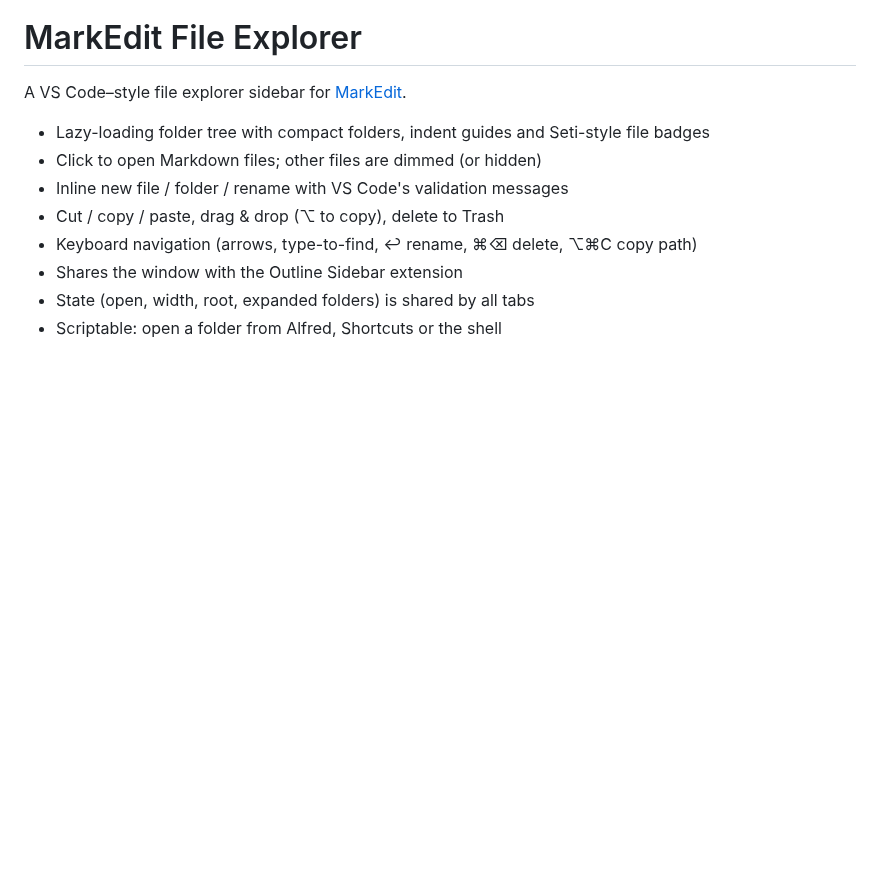
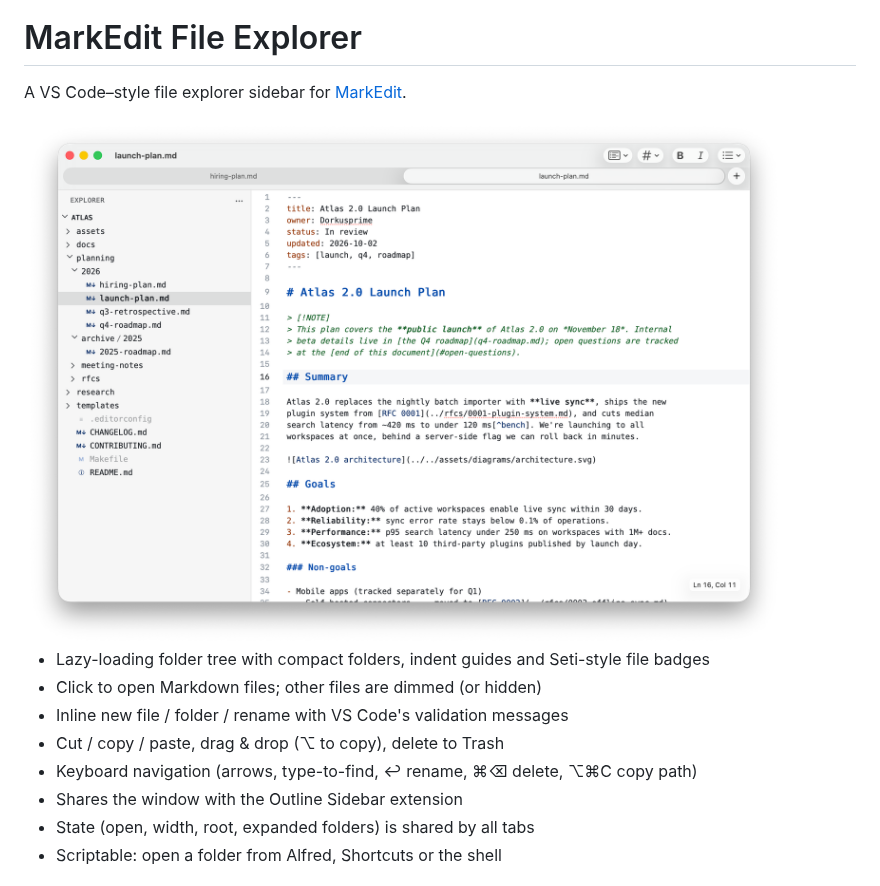
Before and after one commit to dorkusprime/MarkEdit-FileExplorer, a Markdown page: README.md, the part around the change. GitHub-like rendering; pictures changed too: screenshot.png (added); blank space fills up the shorter version.

```diff
--- a/README.md
+++ b/README.md
@@ -1,6 +1,8 @@
 # MarkEdit File Explorer
 
 A VS Code–style file explorer sidebar for [MarkEdit](https://github.com/MarkEdit-app/MarkEdit).
+
+<img src="screenshot.png" width="760" alt="MarkEdit with the File Explorer sidebar showing a nested docs folder beside an open Markdown document">
 
 - Lazy-loading folder tree with compact folders, indent guides and Seti-style file badges
 - Click to open Markdown files; other files are dimmed (or hidden)
```
Also changed, not shown: AGENTS.md (+1 -0 lines), CHANGELOG.md (+5 -0 lines), 6 other files.
